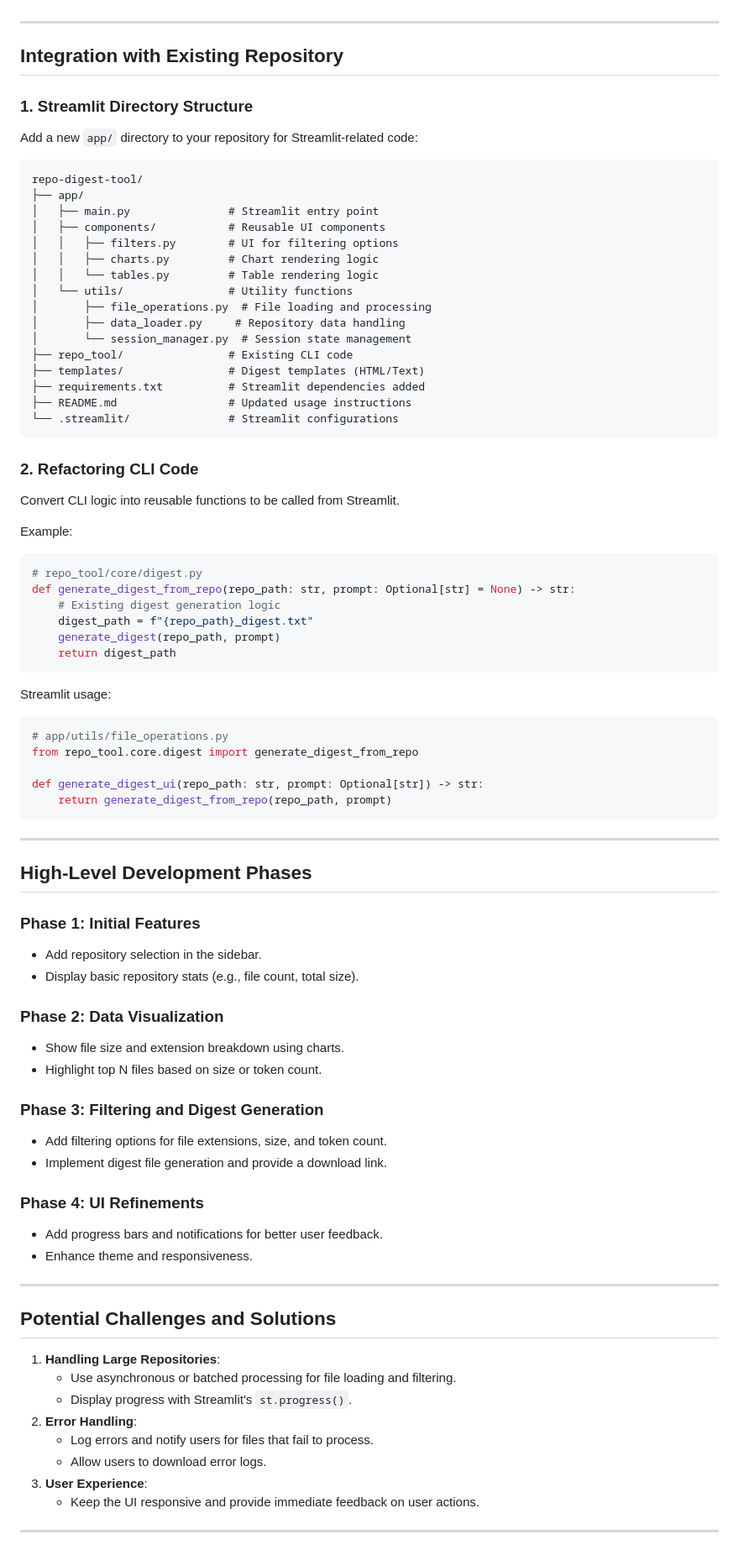
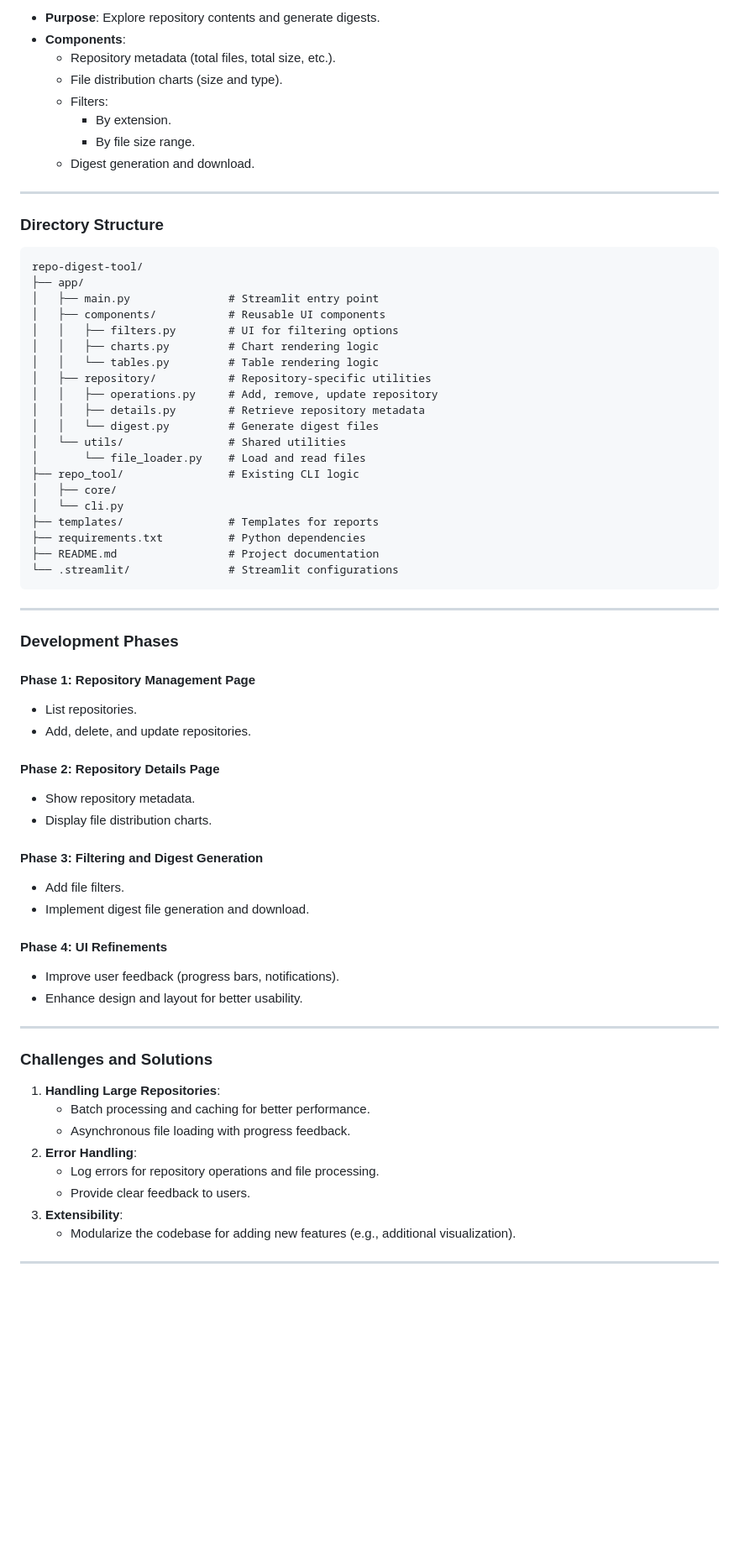
Before and after one commit to HirotoShioi/repo-digest-tool, a Markdown page: docs/repo_digest_gui_masterplan.md, the part around the change printed below. Shown: that part at 84% size. Drawn GitHub-style; blank space fills up the shorter version.

Commit message:
Update masterplan

````diff
--- a/docs/repo_digest_gui_masterplan.md
+++ b/docs/repo_digest_gui_masterplan.md
@@ -70,10 +88,16 @@ File:
+- **Purpose**: Explore repository contents and generate digests.
+- **Components**:
+  - Repository metadata (total files, total size, etc.).
+  - File distribution charts (size and type).
+  - Filters:
+    - By extension.
+    - By file size range.
+  - Digest generation and download.
 
 ---
 
-## Integration with Existing Repository
+### **Directory Structure**
 
-### 1. Streamlit Directory Structure
-Add a new `app/` directory to your repository for Streamlit-related code:
 ```plaintext
 repo-digest-tool/
 ├── app/
@@ -82,70 +106,57 @@ repo-digest-tool/
 │   │   ├── filters.py        # UI for filtering options
 │   │   ├── charts.py         # Chart rendering logic
 │   │   └── tables.py         # Table rendering logic
-│   └── utils/                # Utility functions
-│       ├── file_operations.py  # File loading and processing
-│       ├── data_loader.py     # Repository data handling
-│       └── session_manager.py  # Session state management
-├── repo_tool/                # Existing CLI code
-├── templates/                # Digest templates (HTML/Text)
-├── requirements.txt          # Streamlit dependencies added
-├── README.md                 # Updated usage instructions
+│   ├── repository/           # Repository-specific utilities
+│   │   ├── operations.py     # Add, remove, update repository
+│   │   ├── details.py        # Retrieve repository metadata
+│   │   └── digest.py         # Generate digest files
+│   └── utils/                # Shared utilities
+│       └── file_loader.py    # Load and read files
+├── repo_tool/                # Existing CLI logic
+│   ├── core/
+│   └── cli.py
+├── templates/                # Templates for reports
+├── requirements.txt          # Python dependencies
+├── README.md                 # Project documentation
 └── .streamlit/               # Streamlit configurations
-```
-
-### 2. Refactoring CLI Code
-Convert CLI logic into reusable functions to be called from Streamlit.
-
-Example:
-```python
-# repo_tool/core/digest.py
-def generate_digest_from_repo(repo_path: str, prompt: Optional[str] = None) -> str:
-    # Existing digest generation logic
-    digest_path = f"{repo_path}_digest.txt"
-    generate_digest(repo_path, prompt)
-    return digest_path
-```
-
-Streamlit usage:
-```python
-# app/utils/file_operations.py
-from repo_tool.core.digest import generate_digest_from_repo
-
-def generate_digest_ui(repo_path: str, prompt: Optional[str]) -> str:
-    return generate_digest_from_repo(repo_path, prompt)
 ```
 
 ---
 
-## High-Level Development Phases
+### **Development Phases**
 
-### Phase 1: Initial Features
-- Add repository selection in the sidebar.
-- Display basic repository stats (e.g., file count, total size).
+#### **Phase 1: Repository Management Page**
 
-### Phase 2: Data Visualization
-- Show file size and extension breakdown using charts.
-- Highlight top N files based on size or token count.
+- List repositories.
+- Add, delete, and update repositories.
 
-### Phase 3: Filtering and Digest Generation
-- Add filtering options for file extensions, size, and token count.
-- Implement digest file generation and provide a download link.
+#### **Phase 2: Repository Details Page**
 
-### Phase 4: UI Refinements
-- Add progress bars and notifications for better user feedback.
-- Enhance theme and responsiveness.
+- Show repository metadata.
+- Display file distribution charts.
+
+#### **Phase 3: Filtering and Digest Generation**
+
+- Add file filters.
+- Implement digest file generation and download.
+
+#### **Phase 4: UI Refinements**
+
+- Improve user feedback (progress bars, notifications).
+- Enhance design and layout for better usability.
 
 ---
 
-## Potential Challenges and Solutions
+### **Challenges and Solutions**
+
 1. **Handling Large Repositories**:
-   - Use asynchronous or batched processing for file loading and filtering.
-   - Display progress with Streamlit's `st.progress()`.
+   - Batch processing and caching for better performance.
+   - Asynchronous file loading with progress feedback.
 2. **Error Handling**:
-   - Log errors and notify users for files that fail to process.
-   - Allow users to download error logs.
-3. **User Experience**:
-   - Keep the UI responsive and provide immediate feedback on user actions.
+   - Log errors for repository operations and file processing.
+   - Provide clear feedback to users.
+3. **Extensibility**:
+   - Modularize the codebase for adding new features (e.g., additional visualization).
 
 ---
 
````
Also changed, not shown: other parts of docs/repo_digest_gui_masterplan.md (+54 -63 lines).
